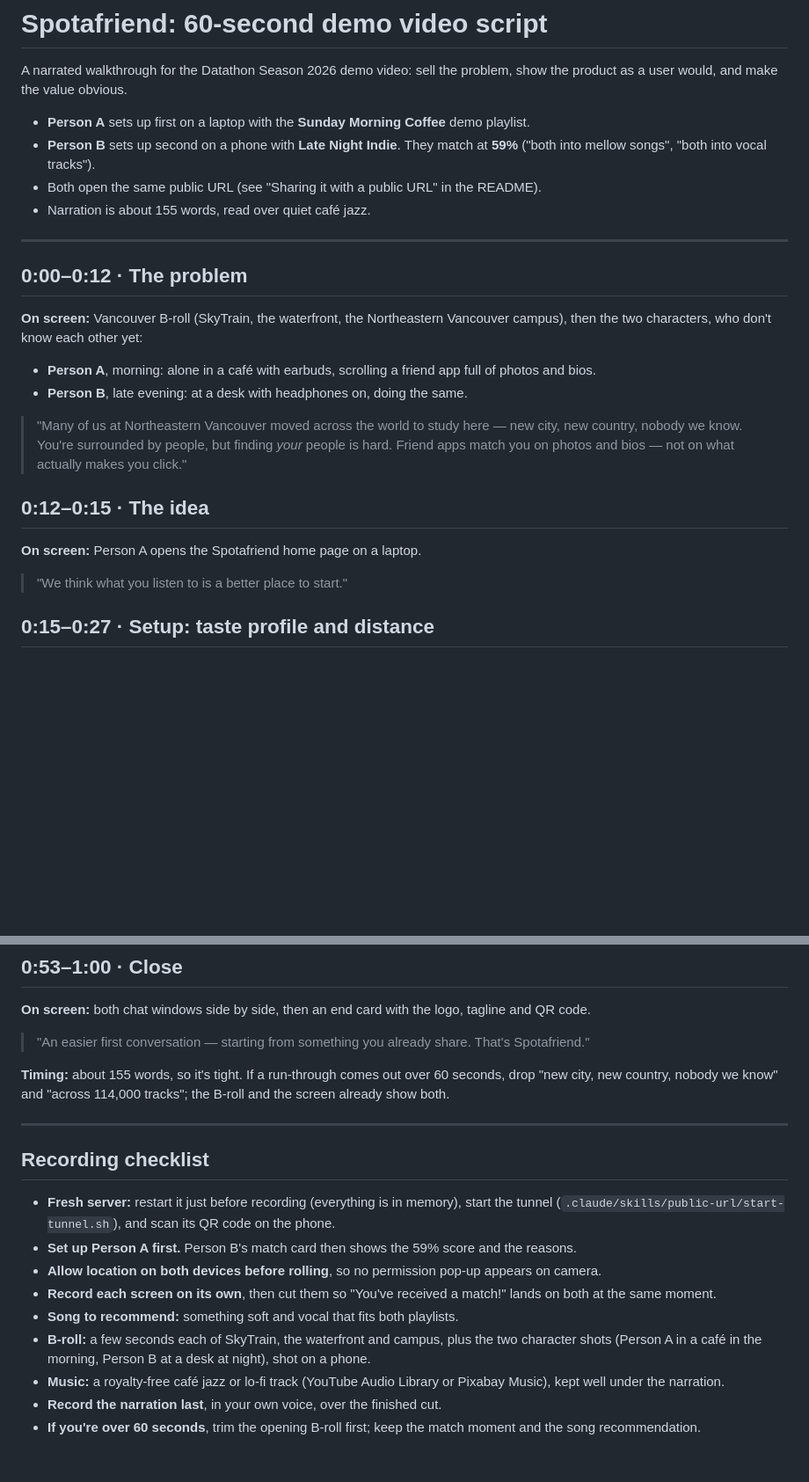
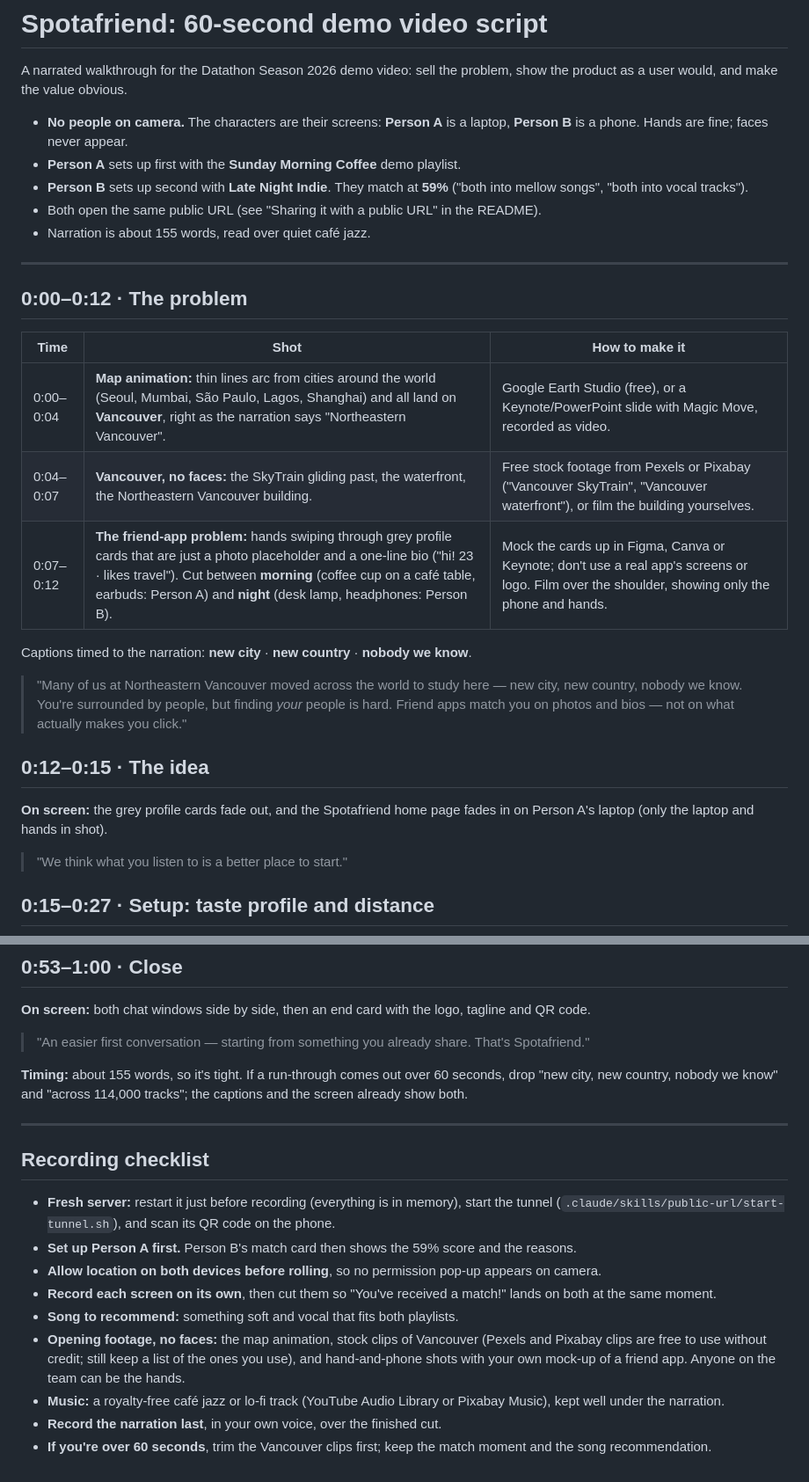
Before and after one commit to yukezhaoyz/spotafriend, a Markdown page: docs/demo-video-script.md, 2 parts joined by grey strips. Shown at 88% size. GitHub-like rendering; blank space fills up the shorter version.

Commit message:
Make the demo script's opening work without filming people
Map animation, stock Vancouver footage and hand-and-phone shots with a
home-made friend-app mock-up; the characters appear only as their screens.

Co-Authored-By: Claude Opus 5.5 <noreply@anthropic.com>

```diff
--- a/docs/demo-video-script.md
+++ b/docs/demo-video-script.md
@@ -3,8 +3,10 @@
 A narrated walkthrough for the Datathon Season 2026 demo video: sell the
 problem, show the product as a user would, and make the value obvious.
 
-- **Person A** sets up first on a laptop with the **Sunday Morning Coffee** demo playlist.
-- **Person B** sets up second on a phone with **Late Night Indie**. They match at **59%**
+- **No people on camera.** The characters are their screens: **Person A** is a laptop,
+  **Person B** is a phone. Hands are fine; faces never appear.
+- **Person A** sets up first with the **Sunday Morning Coffee** demo playlist.
+- **Person B** sets up second with **Late Night Indie**. They match at **59%**
   ("both into mellow songs", "both into vocal tracks").
 - Both open the same public URL (see "Sharing it with a public URL" in the README).
 - Narration is about 155 words, read over quiet café jazz.
@@ -13,12 +15,13 @@ problem, show the product as a user would, and make the value obvious.
 
 ## 0:00–0:12 · The problem
 
-**On screen:** Vancouver B-roll (SkyTrain, the waterfront, the Northeastern Vancouver
-campus), then the two characters, who don't know each other yet:
+| Time | Shot | How to make it |
+|---|---|---|
+| 0:00–0:04 | **Map animation:** thin lines arc from cities around the world (Seoul, Mumbai, São Paulo, Lagos, Shanghai) and all land on **Vancouver**, right as the narration says "Northeastern Vancouver". | Google Earth Studio (free), or a Keynote/PowerPoint slide with Magic Move, recorded as video. |
+| 0:04–0:07 | **Vancouver, no faces:** the SkyTrain gliding past, the waterfront, the Northeastern Vancouver building. | Free stock footage from Pexels or Pixabay ("Vancouver SkyTrain", "Vancouver waterfront"), or film the building yourselves. |
+| 0:07–0:12 | **The friend-app problem:** hands swiping through grey profile cards that are just a photo placeholder and a one-line bio ("hi! 23 · likes travel"). Cut between **morning** (coffee cup on a café table, earbuds: Person A) and **night** (desk lamp, headphones: Person B). | Mock the cards up in Figma, Canva or Keynote; don't use a real app's screens or logo. Film over the shoulder, showing only the phone and hands. |
 
-- **Person A**, morning: alone in a café with earbuds, scrolling a friend app full of
-  photos and bios.
-- **Person B**, late evening: at a desk with headphones on, doing the same.
+Captions timed to the narration: **new city** · **new country** · **nobody we know**.
 
 > "Many of us at Northeastern Vancouver moved across the world to study here — new city,
 > new country, nobody we know. You're surrounded by people, but finding *your* people is
@@ -26,7 +29,8 @@ campus), then the two characters, who don't know each other yet:
 
 ## 0:12–0:15 · The idea
 
-**On screen:** Person A opens the Spotafriend home page on a laptop.
+**On screen:** the grey profile cards fade out, and the Spotafriend home page fades in on
+Person A's laptop (only the laptop and hands in shot).
 
 > "We think what you listen to is a better place to start."
 
@@ -67,7 +71,7 @@ QR code.
 > "An easier first conversation — starting from something you already share. That's Spotafriend."
 
 **Timing:** about 155 words, so it's tight. If a run-through comes out over 60 seconds,
-drop "new city, new country, nobody we know" and "across 114,000 tracks"; the B-roll and
+drop "new city, new country, nobody we know" and "across 114,000 tracks"; the captions and
 the screen already show both.
 
 ---
@@ -81,10 +85,11 @@ the screen already show both.
 - **Record each screen on its own**, then cut them so "You've received a match!" lands on
   both at the same moment.
 - **Song to recommend:** something soft and vocal that fits both playlists.
-- **B-roll:** a few seconds each of SkyTrain, the waterfront and campus, plus the two character
-  shots (Person A in a café in the morning, Person B at a desk at night), shot on a phone.
+- **Opening footage, no faces:** the map animation, stock clips of Vancouver (Pexels and
+  Pixabay clips are free to use without credit; still keep a list of the ones you use), and
+  hand-and-phone shots with your own mock-up of a friend app. Anyone on the team can be the hands.
 - **Music:** a royalty-free café jazz or lo-fi track (YouTube Audio Library or Pixabay Music),
   kept well under the narration.
 - **Record the narration last**, in your own voice, over the finished cut.
-- **If you're over 60 seconds**, trim the opening B-roll first; keep the match moment and
+- **If you're over 60 seconds**, trim the Vancouver clips first; keep the match moment and
   the song recommendation.
```
